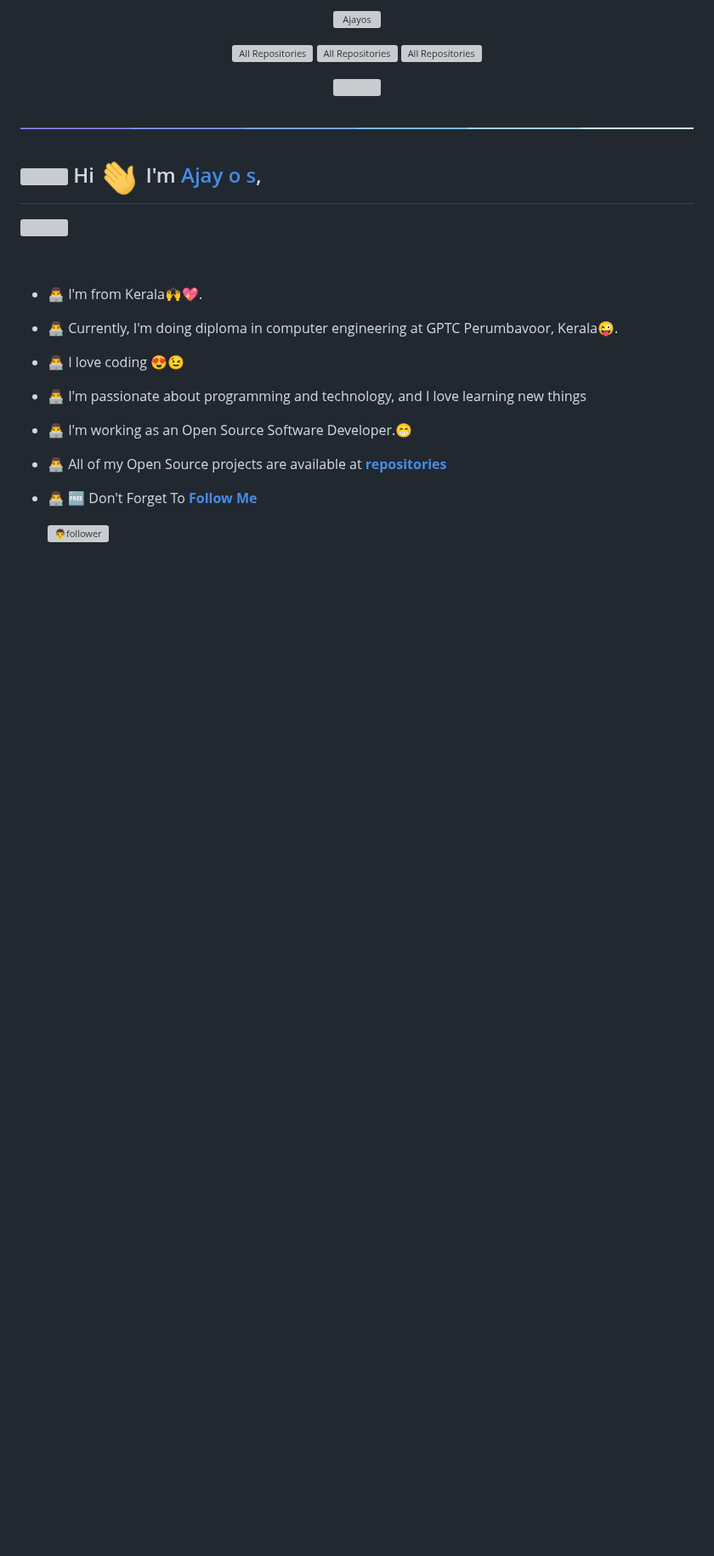
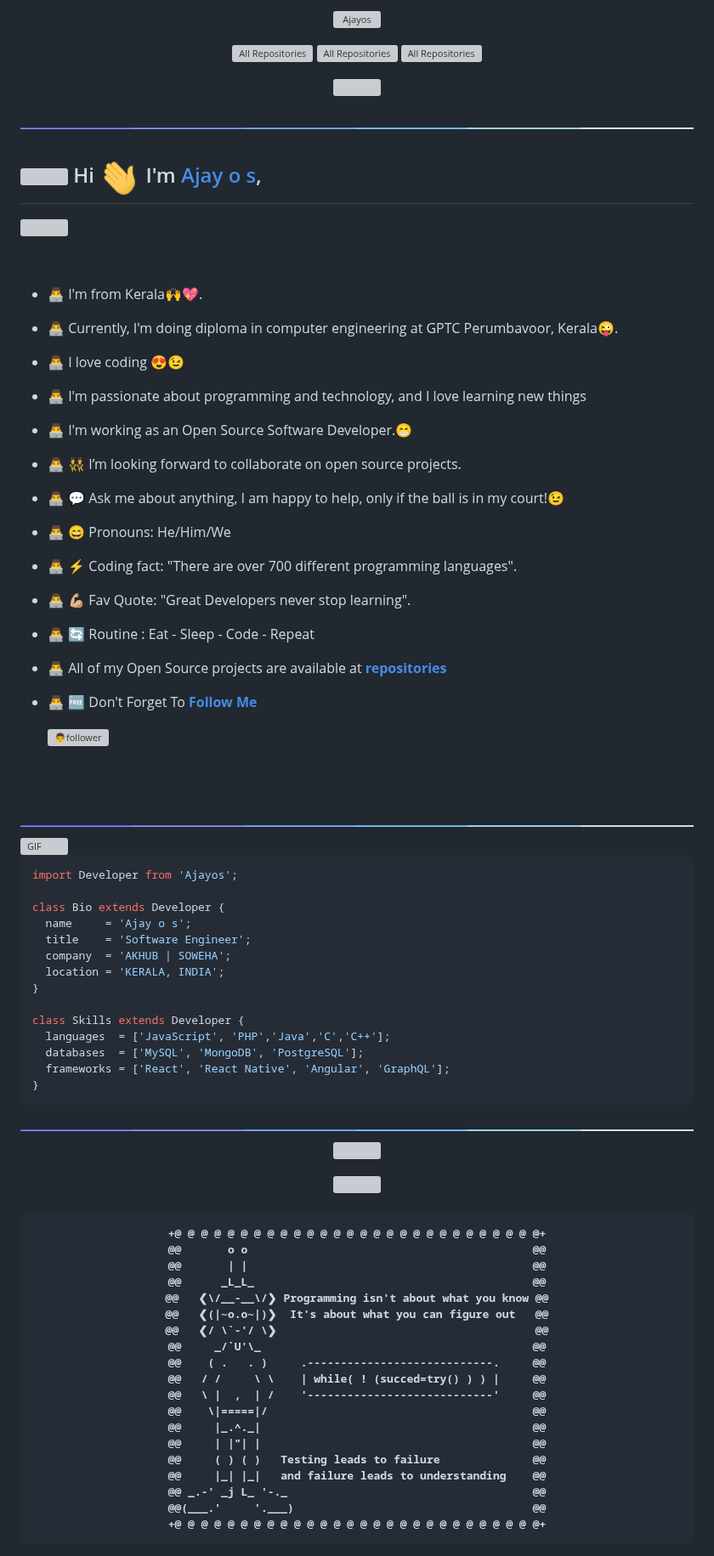
Before and after one commit to Ajayos/CTS, a Markdown page: README.md, the part around one of its changes. Shown at 85% size. Drawn GitHub-style; blank space fills up the shorter version; grey boxes are pictures that could not be loaded.

Commit message:
Update README.md
Signed-off-by: Ajay o s <akhubsmaster@gmail.com>

````diff
--- a/README.md
+++ b/README.md
@@ -25,6 +29,12 @@
 - 👨‍💻 I love coding 😍😉
 - 👨‍💻 I'm passionate about programming and technology, and I love learning new things
 - 👨‍💻 I'm working as an Open Source Software Developer.😁
+- 👨‍💻 👯 I’m looking forward to collaborate on open source projects.
+- 👨‍💻 💬 Ask me about anything, I am happy to help, only if the ball is in my court!😉
+- 👨‍💻 😄 Pronouns: He/Him/We
+- 👨‍💻 ⚡ Coding fact: "There are over 700 different programming languages".
+- 👨‍💻 💪🏼 Fav Quote: "Great Developers never stop learning".
+- 👨‍💻 🔄 Routine : Eat - Sleep - Code - Repeat
 - 👨‍💻 All of my Open Source projects are available at **[repositories](https://github.com/Ajayos?tab=repositories)**
 - 👨‍💻 🆓 Don't Forget To **[Follow Me](https://github.com/Ajayos)**
 
@@ -33,4 +43,56 @@
 
 <br><br>
 
+<img src="./gif/loading.gif">
 
+<img align="right" height="150rem" alt="GIF" src="https://media4.giphy.com/media/RbDKaczqWovIugyJmW/200w.webp?cid=ecf05e47yrznhyd4w1cnwbe3hlilpmls3c0mrsymhdzmzp5z&rid=200w.webp" />
+
+```js
+import Developer from 'Ajayos';
+
+class Bio extends Developer {
+  name     = 'Ajay o s';
+  title    = 'Software Engineer';
+  company  = 'AKHUB | SOWEHA';
+  location = 'KERALA, INDIA';
+}
+
+class Skills extends Developer {
+  languages  = ['JavaScript', 'PHP','Java','C','C++'];
+  databases  = ['MySQL', 'MongoDB', 'PostgreSQL'];
+  frameworks = ['React', 'React Native', 'Angular', 'GraphQL'];
+}
+```
+
+<img src="./gif/loading.gif">
+<p align="center">
+<img src="https://i.imgur.com/dBaSKWF.gif" height="20" width="1000">
+<p align="center">
+<img src="https://capsule-render.vercel.app/api?type=shark&height=30&section=header&reversal=false&color=0:b579da,100:79da7f">
+</p></p>
+<h4 align="center">
+
+```diff
++@ @ @ @ @ @ @ @ @ @ @ @ @ @ @ @ @ @ @ @ @ @ @ @ @ @ @ @+
+@@       o o                                           @@
+@@       | |                                           @@
+@@      _L_L_                                          @@
+@@   ❮\/__-__\/❯ Programming isn't about what you know @@
+@@   ❮(|~o.o~|)❯  It's about what you can figure out   @@
+@@   ❮/ \`-'/ \❯                                       @@
+@@     _/`U'\_                                         @@
+@@    ( .   . )     .----------------------------.     @@
+@@   / /     \ \    | while( ! (succed=try() ) ) |     @@
+@@   \ |  ,  | /    '----------------------------'     @@
+@@    \|=====|/                                        @@
+@@     |_.^._|                                         @@
+@@     | |"| |                                         @@
+@@     ( ) ( )   Testing leads to failure              @@
+@@     |_| |_|   and failure leads to understanding    @@
+@@ _.-' _j L_ '-._                                     @@
+@@(___.'     '.___)                                    @@
++@ @ @ @ @ @ @ @ @ @ @ @ @ @ @ @ @ @ @ @ @ @ @ @ @ @ @ @+
+```
+</h4>
+
+
````
Also changed, not shown: other parts of README.md (+50 -3 lines).
